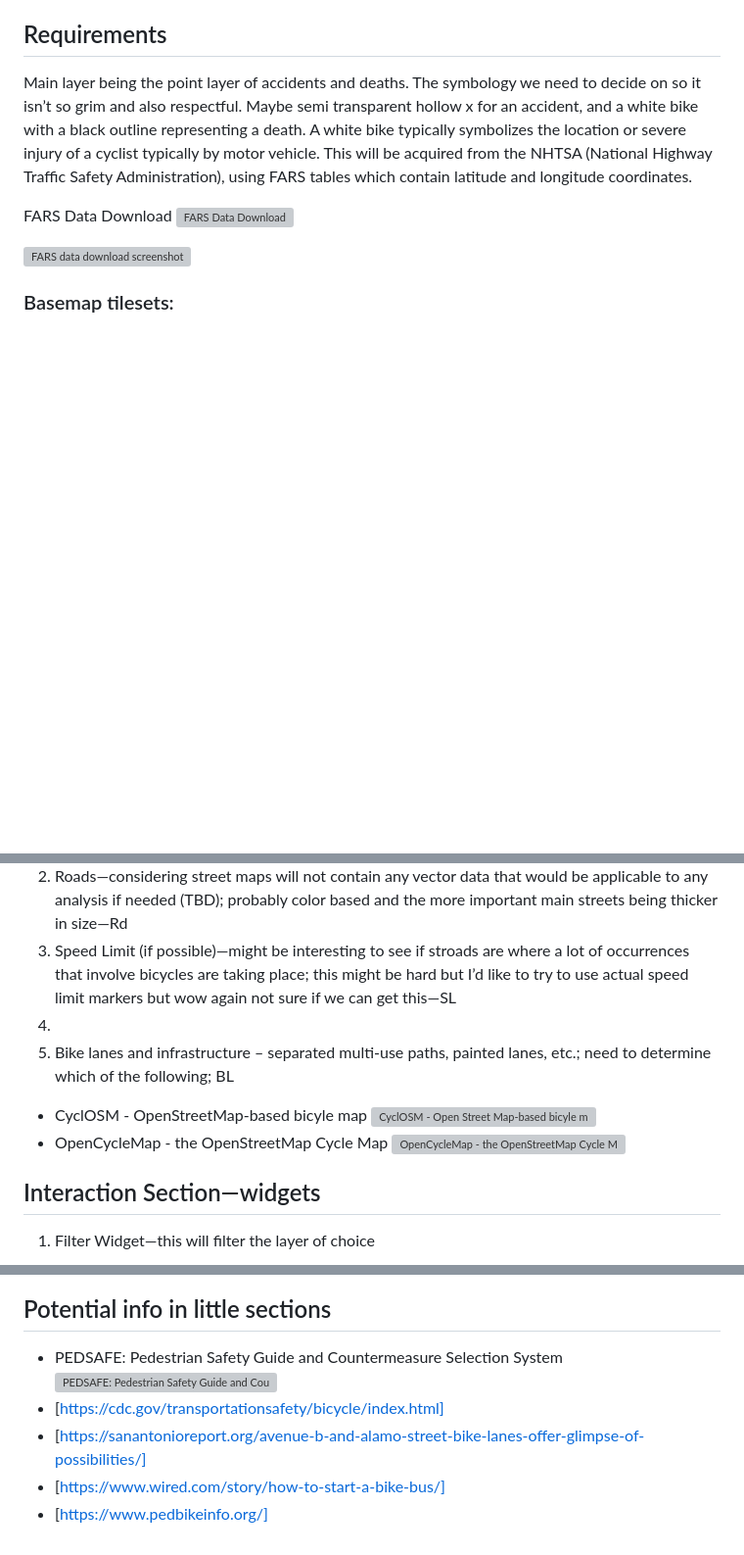
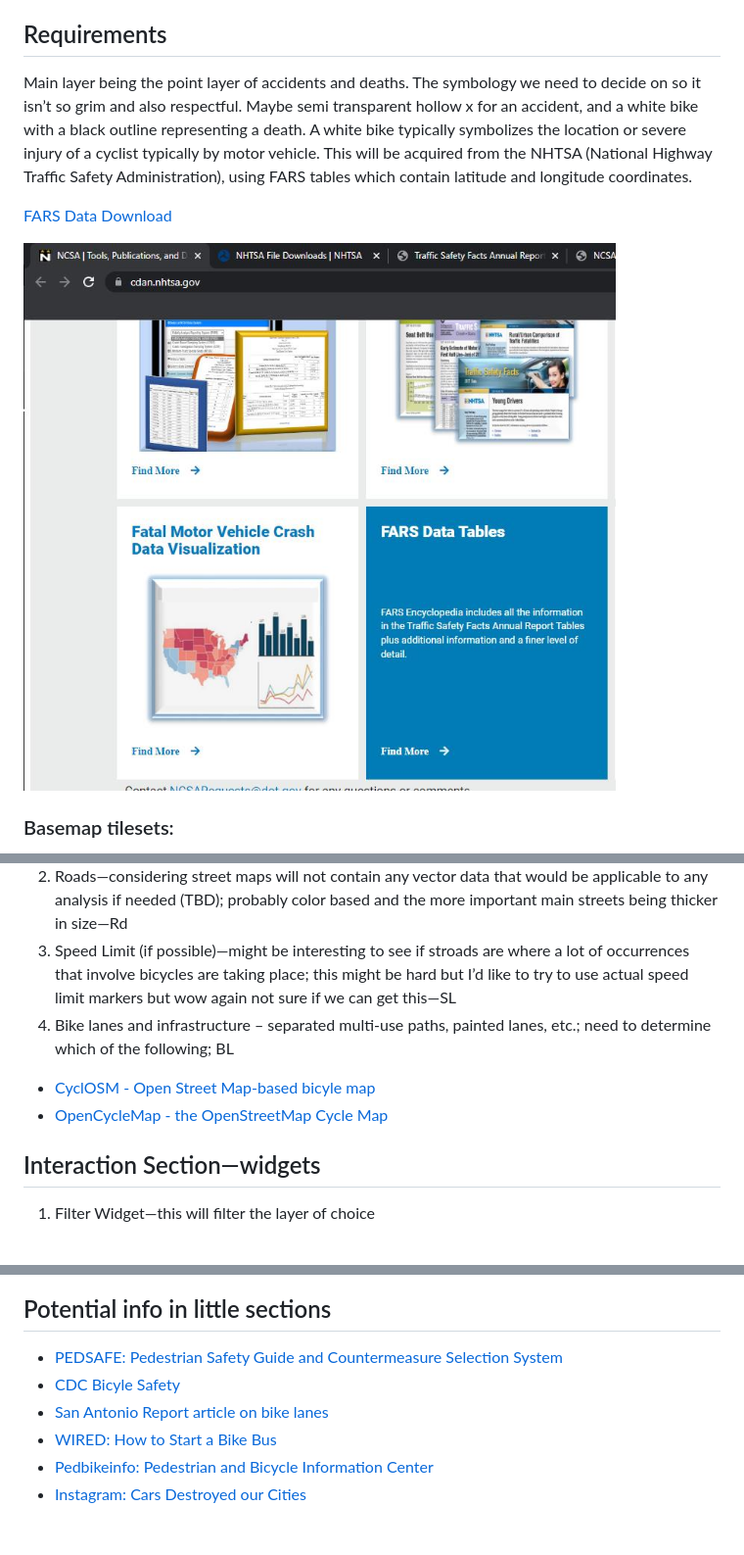
Before and after one commit to rurbano-wisc/2023_bicycleInfrastructure_FinalProject, a Markdown page: README.md, 3 parts joined by grey strips. Shown at 98% size. Drawn GitHub-style; blank space fills up the shorter version; grey boxes are pictures that could not be loaded.

Commit message:
Update Readme.md - links
This time I actually figure out how links work. And that I can preview .md files in VS Code without pushing them to GitHub!

```diff
--- a/README.md
+++ b/README.md
@@ -29,9 +29,9 @@ The more advanced user such as the city data analyst (or engineer in the plannin
 
 Main layer being the point layer of accidents and deaths. The symbology we need to decide on so it isn’t so grim and also respectful. Maybe semi transparent hollow x for an accident, and a white bike with a black outline representing a death. A white bike typically symbolizes the location or severe injury of a cyclist typically by motor vehicle. This will be acquired from the NHTSA (National Highway Traffic Safety Administration), using FARS tables which contain latitude and longitude coordinates.
 
-FARS Data Download ![FARS Data Download](https://www.nhtsa.gov/file-downloads?p=nhtsa/downloads/FARS/)
+[FARS Data Download](https://www.nhtsa.gov/file-downloads?p=nhtsa/downloads/FARS/)
 
-![FARS data download screenshot](imag/farsDataETablesScreenshot.jpg)
+![FARS data download screenshot](img/farsDataTablesScreenshot.jpg)
 
 ### Basemap tilesets:
 1. OpenStreetMap basic—basic streets
@@ -42,10 +42,9 @@ FARS Data Download ![FARS Data Download](https://www.nhtsa.gov/file-downloads?p=
 1. Commuter stats—census based layer symbolized based on number of commuters that do not rely on a car as their main mode of transport; polygon layer the color scale needs to be perfected as something that looks good against all three basemap layers; maybe having a bivariate symbology such as a pie chart (only visible at a certain extent) as a proportional symbol for the percent of commuters of a certain type in a given area—CS a. Are there larger populations of riders where there is infrastructure? b. Where are the riders at in general
 2. Roads—considering street maps will not contain any vector data that would be applicable to any analysis if needed (TBD); probably color based and the more important main streets being thicker in size—Rd
 3. Speed Limit (if possible)—might be interesting to see if stroads are where a lot of occurrences that involve bicycles are taking place; this might be hard but I’d like to try to use actual speed limit markers but wow again not sure if we can get this—SL
-4.
-5. Bike lanes and infrastructure – separated multi-use paths, painted lanes, etc.; need to determine which of the following; BL
-* CyclOSM - OpenStreetMap-based bicyle map ![CyclOSM - Open Street Map-based bicyle map](https://www.cyclosm.org/#map=11/33.9277/-118.2843/cyclosm)
-* OpenCycleMap - the OpenStreetMap Cycle Map ![OpenCycleMap - the OpenStreetMap Cycle Map](https://www.opencyclemap.org/)
+4. Bike lanes and infrastructure – separated multi-use paths, painted lanes, etc.; need to determine which of the following; BL
+* [CyclOSM - Open Street Map-based bicyle map](https://www.cyclosm.org/#map=11/33.9277/-118.2843/cyclosm)
+* [OpenCycleMap - the OpenStreetMap Cycle Map](https://www.opencyclemap.org/)
 
 ## Interaction Section—widgets
 1. Filter Widget—this will filter the layer of choice
@@ -76,8 +75,9 @@ Dashboard
 
 
 ## Potential info in little sections
-* PEDSAFE: Pedestrian Safety Guide and Countermeasure Selection System ![PEDSAFE: Pedestrian Safety Guide and Countermeasure Selection System](http://www.pedbikesafe.org/PEDSAFE/guide_background.cfm)
-* [https://cdc.gov/transportationsafety/bicycle/index.html]
-* [https://sanantonioreport.org/avenue-b-and-alamo-street-bike-lanes-offer-glimpse-of-possibilities/]
-* [https://www.wired.com/story/how-to-start-a-bike-bus/]
-* [https://www.pedbikeinfo.org/]
+* [PEDSAFE: Pedestrian Safety Guide and Countermeasure Selection System](http://www.pedbikesafe.org/PEDSAFE/guide_background.cfm)
+* [CDC Bicyle Safety](https://cdc.gov/transportationsafety/bicycle/index.html)
+* [San Antonio Report article on bike lanes](https://sanantonioreport.org/avenue-b-and-alamo-street-bike-lanes-offer-glimpse-of-possibilities/)
+* [WIRED: How to Start a Bike Bus](https://www.wired.com/story/how-to-start-a-bike-bus/)
+* [Pedbikeinfo: Pedestrian and Bicycle Information Center](https://www.pedbikeinfo.org/)
+* [Instagram: Cars Destroyed our Cities](https://www.instagram.com/cars.destroyed.our.cities/)
```
